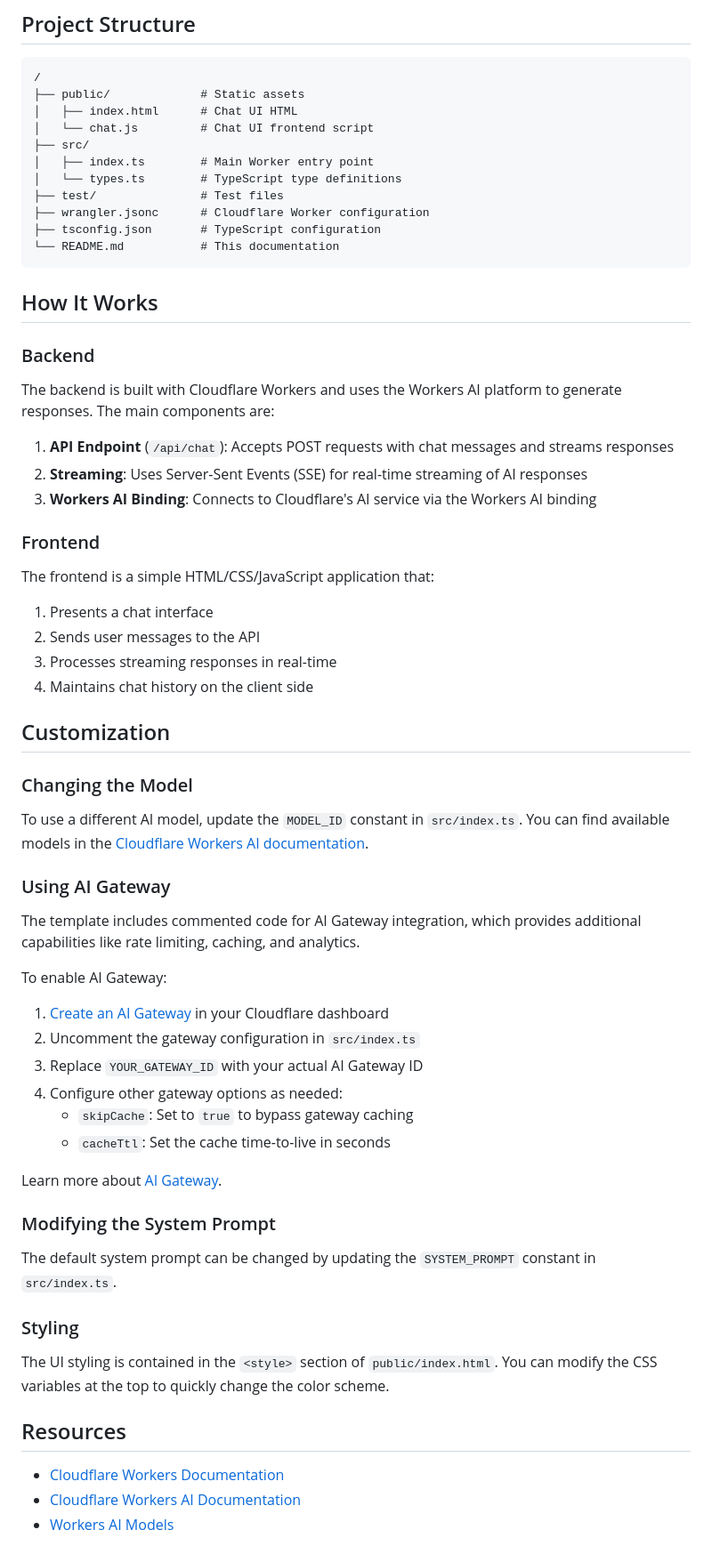
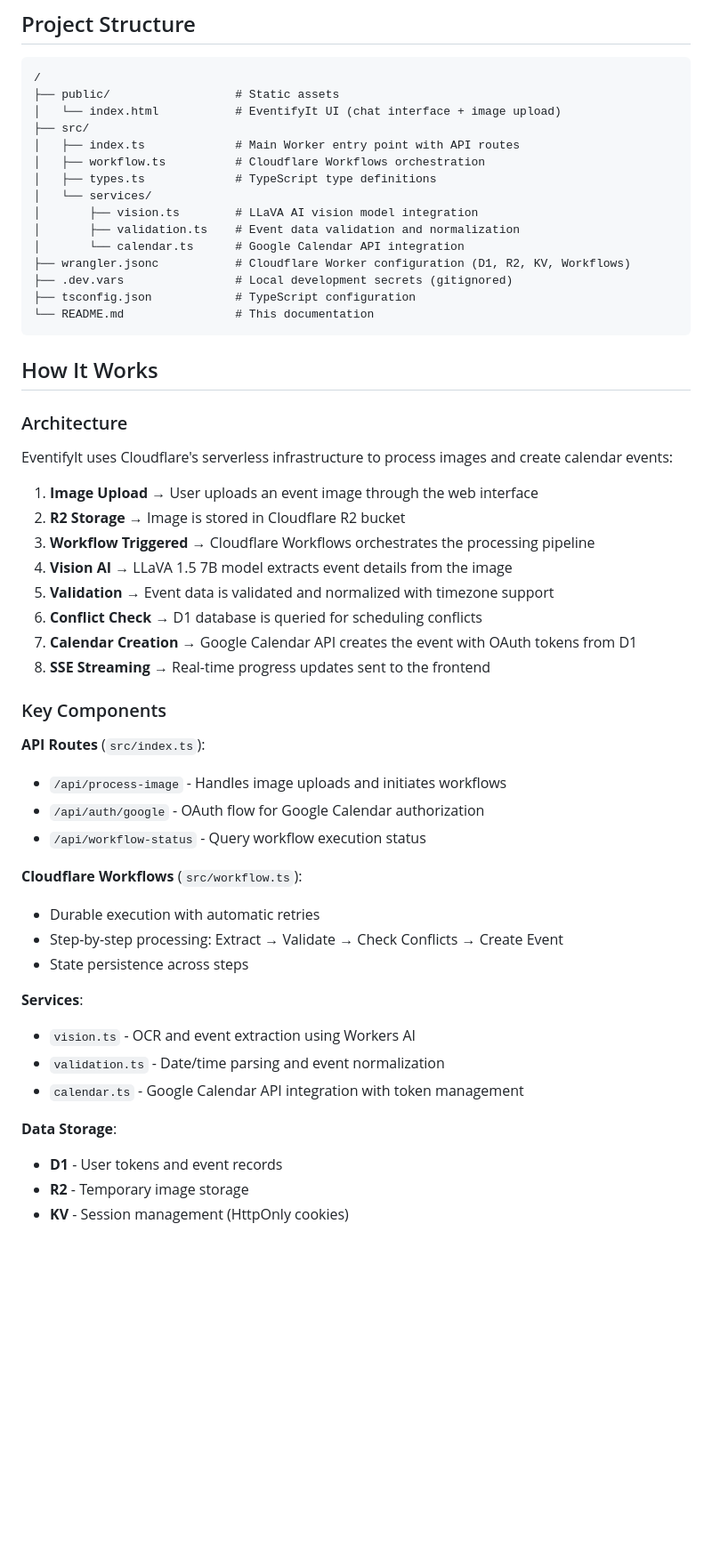
Before and after one commit to YatinKare/cf_ai_eventifyit, a Markdown page: README.md, the part around one of its changes. Shown at 89% size. Rendered like a GitHub page; blank space fills up the shorter version.

Commit message:
(docs): Updated ReadMe Features, Architecture, Project Struct

````diff
--- a/README.md
+++ b/README.md
@@ -171,68 +190,55 @@ npm wrangler tail
 
 ```
 /
-├── public/             # Static assets
-│   ├── index.html      # Chat UI HTML
-│   └── chat.js         # Chat UI frontend script
+├── public/                  # Static assets
+│   └── index.html           # EventifyIt UI (chat interface + image upload)
 ├── src/
-│   ├── index.ts        # Main Worker entry point
-│   └── types.ts        # TypeScript type definitions
-├── test/               # Test files
-├── wrangler.jsonc      # Cloudflare Worker configuration
-├── tsconfig.json       # TypeScript configuration
-└── README.md           # This documentation
+│   ├── index.ts             # Main Worker entry point with API routes
+│   ├── workflow.ts          # Cloudflare Workflows orchestration
+│   ├── types.ts             # TypeScript type definitions
+│   └── services/
+│       ├── vision.ts        # LLaVA AI vision model integration
+│       ├── validation.ts    # Event data validation and normalization
+│       └── calendar.ts      # Google Calendar API integration
+├── wrangler.jsonc           # Cloudflare Worker configuration (D1, R2, KV, Workflows)
+├── .dev.vars                # Local development secrets (gitignored)
+├── tsconfig.json            # TypeScript configuration
+└── README.md                # This documentation
 ```
 
 ## How It Works
 
-### Backend
+### Architecture
 
-The backend is built with Cloudflare Workers and uses the Workers AI platform to generate responses. The main components are:
+EventifyIt uses Cloudflare's serverless infrastructure to process images and create calendar events:
 
-1. **API Endpoint** (`/api/chat`): Accepts POST requests with chat messages and streams responses
-2. **Streaming**: Uses Server-Sent Events (SSE) for real-time streaming of AI responses
-3. **Workers AI Binding**: Connects to Cloudflare's AI service via the Workers AI binding
+1. **Image Upload** → User uploads an event image through the web interface
+2. **R2 Storage** → Image is stored in Cloudflare R2 bucket
+3. **Workflow Triggered** → Cloudflare Workflows orchestrates the processing pipeline
+4. **Vision AI** → LLaVA 1.5 7B model extracts event details from the image
+5. **Validation** → Event data is validated and normalized with timezone support
+6. **Conflict Check** → D1 database is queried for scheduling conflicts
+7. **Calendar Creation** → Google Calendar API creates the event with OAuth tokens from D1
+8. **SSE Streaming** → Real-time progress updates sent to the frontend
 
-### Frontend
+### Key Components
 
-The frontend is a simple HTML/CSS/JavaScript application that:
+**API Routes** (`src/index.ts`):
+- `/api/process-image` - Handles image uploads and initiates workflows
+- `/api/auth/google` - OAuth flow for Google Calendar authorization
+- `/api/workflow-status` - Query workflow execution status
 
-1. Presents a chat interface
-2. Sends user messages to the API
-3. Processes streaming responses in real-time
-4. Maintains chat history on the client side
+**Cloudflare Workflows** (`src/workflow.ts`):
+- Durable execution with automatic retries
+- Step-by-step processing: Extract → Validate → Check Conflicts → Create Event
+- State persistence across steps
 
-## Customization
+**Services**:
+- `vision.ts` - OCR and event extraction using Workers AI
+- `validation.ts` - Date/time parsing and event normalization
+- `calendar.ts` - Google Calendar API integration with token management
 
-### Changing the Model
-
-To use a different AI model, update the `MODEL_ID` constant in `src/index.ts`. You can find available models in the [Cloudflare Workers AI documentation](https://developers.cloudflare.com/workers-ai/models/).
-
-### Using AI Gateway
-
-The template includes commented code for AI Gateway integration, which provides additional capabilities like rate limiting, caching, and analytics.
-
-To enable AI Gateway:
-
-1. [Create an AI Gateway](https://dash.cloudflare.com/?to=/:account/ai/ai-gateway) in your Cloudflare dashboard
-2. Uncomment the gateway configuration in `src/index.ts`
-3. Replace `YOUR_GATEWAY_ID` with your actual AI Gateway ID
-4. Configure other gateway options as needed:
-   - `skipCache`: Set to `true` to bypass gateway caching
-   - `cacheTtl`: Set the cache time-to-live in seconds
-
-Learn more about [AI Gateway](https://developers.cloudflare.com/ai-gateway/).
-
-### Modifying the System Prompt
-
-The default system prompt can be changed by updating the `SYSTEM_PROMPT` constant in `src/index.ts`.
-
-### Styling
-
-The UI styling is contained in the `<style>` section of `public/index.html`. You can modify the CSS variables at the top to quickly change the color scheme.
-
-## Resources
-
-- [Cloudflare Workers Documentation](https://developers.cloudflare.com/workers/)
-- [Cloudflare Workers AI Documentation](https://developers.cloudflare.com/workers-ai/)
-- [Workers AI Models](https://developers.cloudflare.com/workers-ai/models/)
+**Data Storage**:
+- **D1** - User tokens and event records
+- **R2** - Temporary image storage
+- **KV** - Session management (HttpOnly cookies)
````
Also changed, not shown: other parts of README.md (+31 -12 lines).
